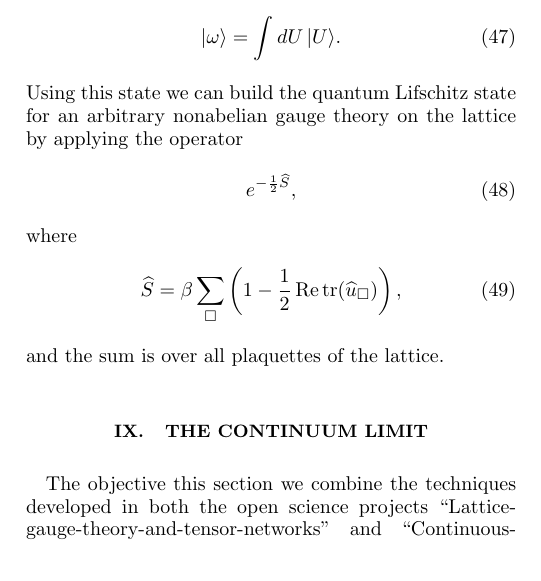
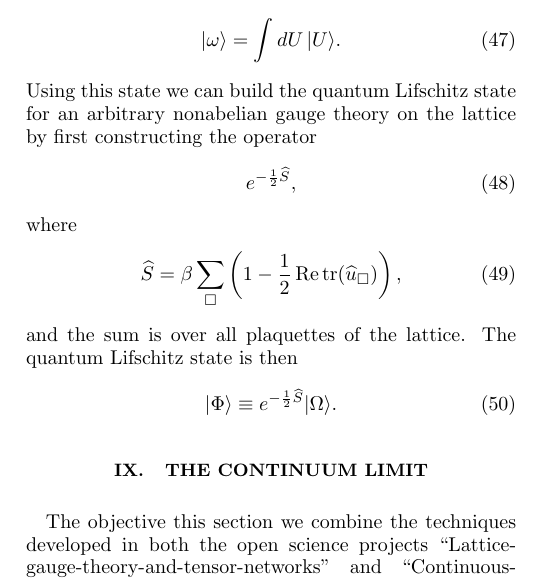
Before and after one commit to tobiasosborne/Tensor-networks-and-quantum-field-theory, a LaTeX paper (tnsqft_overview.tex): part of one column of page 8 of 10, cut so that both start at the same text. Compiled offline with pdfLaTeX.

Commit message:
Quantum Lifschitz state for lattice gauge theory

```diff
--- a/tnsqft_overview.tex
+++ b/tnsqft_overview.tex
@@ -432,7 +432,7 @@ Our objective here is to realise the path integral for lattice gauge theory via
 \begin{equation}
 	|\omega\rangle = \int dU \,|U\rangle.
 \end{equation}
-Using this state we can build the quantum Lifschitz state for an arbitrary nonabelian gauge theory on the lattice by applying the operator
+Using this state we can build the quantum Lifschitz state for an arbitrary nonabelian gauge theory on the lattice by first constructing the operator
 \begin{equation}
 	e^{-\frac12\widehat{S}},
 \end{equation}
@@ -440,7 +440,11 @@ where
 \begin{equation}
 	\widehat{S} = \beta\sum_{\square} \left(1 - \frac{1}{2}\real\tr(\widehat{u}_\square)\right),
 \end{equation}
-and the sum is over all plaquettes of the lattice.
+and the sum is over all plaquettes of the lattice. The quantum Lifschitz state is then
+\begin{equation}
+	|\Phi\rangle \equiv e^{-\frac12\widehat{S}}|\Omega\rangle.
+\end{equation}
+
 
 \section{The continuum limit}
 The objective this section we combine the techniques developed in both the open science projects ``Lattice-gauge-theory-and-tensor-networks'' and ``Continuous-Limits-of-Quantum-Lattice-Systems'' to produce a quantum Lifschitz for a full quantum gauge theory.
```
Also changed, not shown: tnsqft_overview.pdf.
